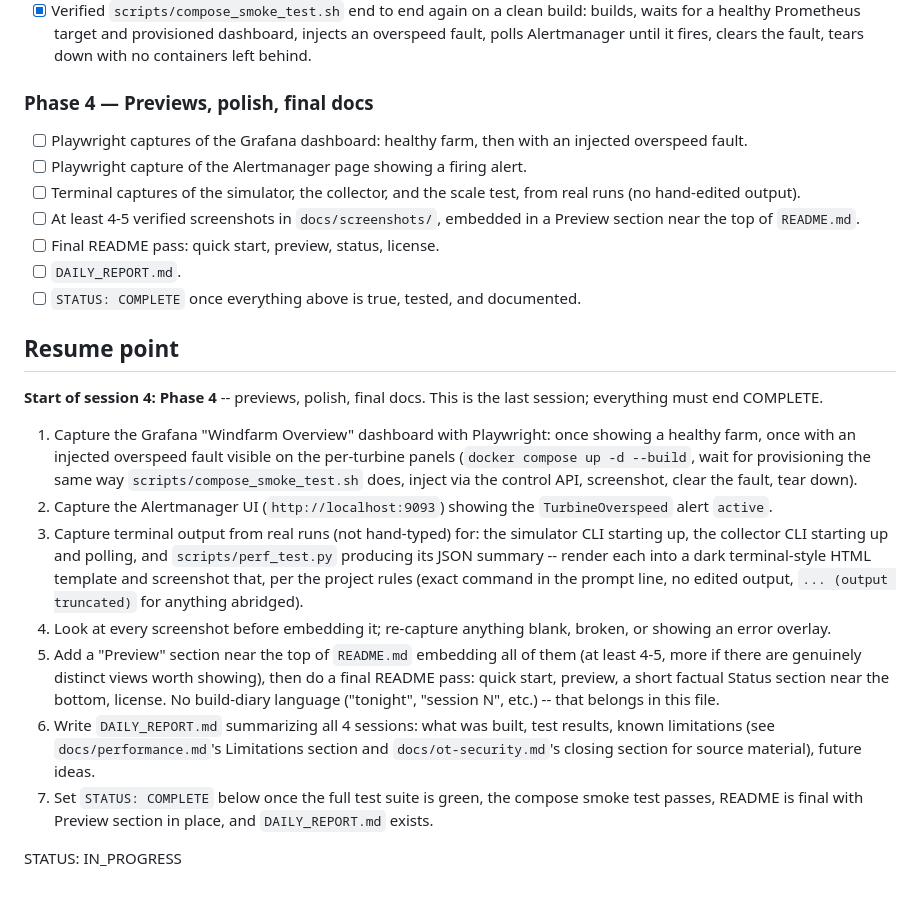
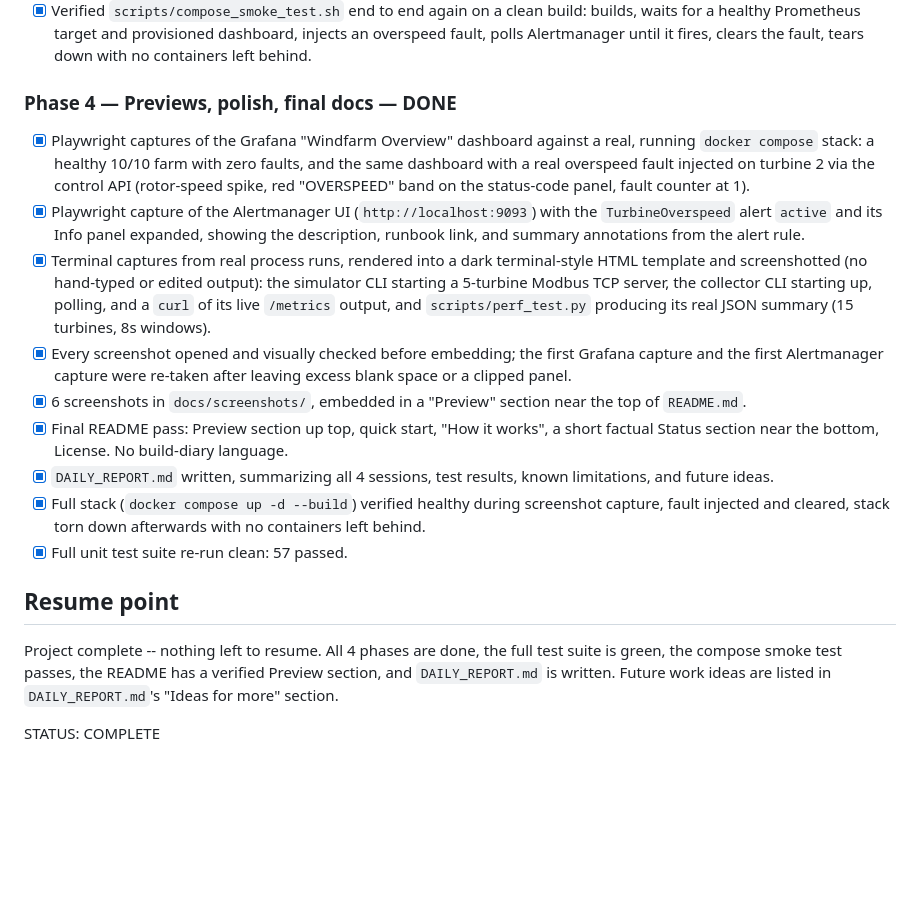
Before and after one commit to tenalisriharsha/windfarm-scada-observability, a Markdown page: PROGRESS.md, the part around the change. Rendered like a GitHub page; blank space fills up the shorter version.

```diff
--- a/PROGRESS.md
+++ b/PROGRESS.md
@@ -147,51 +147,42 @@ collector experiences a genuine client-side timeout, not a fabricated error.
       dashboard, injects an overspeed fault, polls Alertmanager until it
       fires, clears the fault, tears down with no containers left behind.
 
-### Phase 4 — Previews, polish, final docs
-- [ ] Playwright captures of the Grafana dashboard: healthy farm, then with
-      an injected overspeed fault.
-- [ ] Playwright capture of the Alertmanager page showing a firing alert.
-- [ ] Terminal captures of the simulator, the collector, and the scale test,
-      from real runs (no hand-edited output).
-- [ ] At least 4-5 verified screenshots in `docs/screenshots/`, embedded in
-      a Preview section near the top of `README.md`.
-- [ ] Final README pass: quick start, preview, status, license.
-- [ ] `DAILY_REPORT.md`.
-- [ ] `STATUS: COMPLETE` once everything above is true, tested, and
-      documented.
+### Phase 4 — Previews, polish, final docs — DONE
+- [x] Playwright captures of the Grafana "Windfarm Overview" dashboard
+      against a real, running `docker compose` stack: a healthy 10/10
+      farm with zero faults, and the same dashboard with a real overspeed
+      fault injected on turbine 2 via the control API (rotor-speed spike,
+      red "OVERSPEED" band on the status-code panel, fault counter at 1).
+- [x] Playwright capture of the Alertmanager UI (`http://localhost:9093`)
+      with the `TurbineOverspeed` alert `active` and its Info panel
+      expanded, showing the description, runbook link, and summary
+      annotations from the alert rule.
+- [x] Terminal captures from real process runs, rendered into a dark
+      terminal-style HTML template and screenshotted (no hand-typed or
+      edited output): the simulator CLI starting a 5-turbine Modbus TCP
+      server, the collector CLI starting up, polling, and a `curl` of its
+      live `/metrics` output, and `scripts/perf_test.py` producing its
+      real JSON summary (15 turbines, 8s windows).
+- [x] Every screenshot opened and visually checked before embedding; the
+      first Grafana capture and the first Alertmanager capture were
+      re-taken after leaving excess blank space or a clipped panel.
+- [x] 6 screenshots in `docs/screenshots/`, embedded in a "Preview"
+      section near the top of `README.md`.
+- [x] Final README pass: Preview section up top, quick start, "How it
+      works", a short factual Status section near the bottom, License.
+      No build-diary language.
+- [x] `DAILY_REPORT.md` written, summarizing all 4 sessions, test
+      results, known limitations, and future ideas.
+- [x] Full stack (`docker compose up -d --build`) verified healthy
+      during screenshot capture, fault injected and cleared, stack torn
+      down afterwards with no containers left behind.
+- [x] Full unit test suite re-run clean: 57 passed.
 
 ## Resume point
 
-**Start of session 4: Phase 4** -- previews, polish, final docs. This is
-the last session; everything must end COMPLETE.
+Project complete -- nothing left to resume. All 4 phases are done, the
+full test suite is green, the compose smoke test passes, the README has
+a verified Preview section, and `DAILY_REPORT.md` is written. Future
+work ideas are listed in `DAILY_REPORT.md`'s "Ideas for more" section.
 
-1. Capture the Grafana "Windfarm Overview" dashboard with Playwright:
-   once showing a healthy farm, once with an injected overspeed fault
-   visible on the per-turbine panels (`docker compose up -d --build`,
-   wait for provisioning the same way `scripts/compose_smoke_test.sh`
-   does, inject via the control API, screenshot, clear the fault, tear
-   down).
-2. Capture the Alertmanager UI (`http://localhost:9093`) showing the
-   `TurbineOverspeed` alert `active`.
-3. Capture terminal output from real runs (not hand-typed) for: the
-   simulator CLI starting up, the collector CLI starting up and polling,
-   and `scripts/perf_test.py` producing its JSON summary -- render each
-   into a dark terminal-style HTML template and screenshot that, per the
-   project rules (exact command in the prompt line, no edited output,
-   `... (output truncated)` for anything abridged).
-4. Look at every screenshot before embedding it; re-capture anything
-   blank, broken, or showing an error overlay.
-5. Add a "Preview" section near the top of `README.md` embedding all of
-   them (at least 4-5, more if there are genuinely distinct views worth
-   showing), then do a final README pass: quick start, preview, a short
-   factual Status section near the bottom, license. No build-diary
-   language ("tonight", "session N", etc.) -- that belongs in this file.
-6. Write `DAILY_REPORT.md` summarizing all 4 sessions: what was built,
-   test results, known limitations (see `docs/performance.md`'s
-   Limitations section and `docs/ot-security.md`'s closing section for
-   source material), future ideas.
-7. Set `STATUS: COMPLETE` below once the full test suite is green, the
-   compose smoke test passes, README is final with Preview section in
-   place, and `DAILY_REPORT.md` exists.
-
-STATUS: IN_PROGRESS
+STATUS: COMPLETE
```
Also changed, not shown: DAILY_REPORT.md (added, +119 -0 lines).
